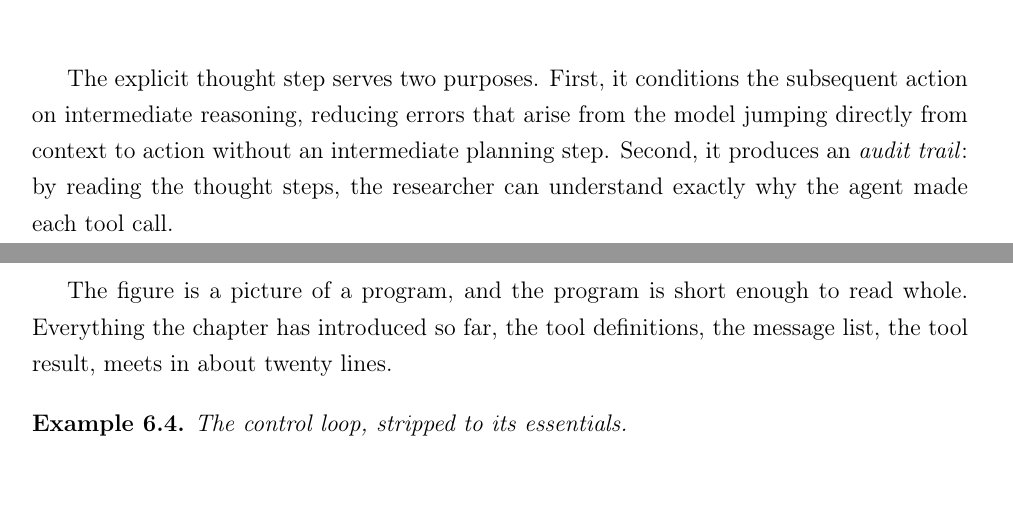
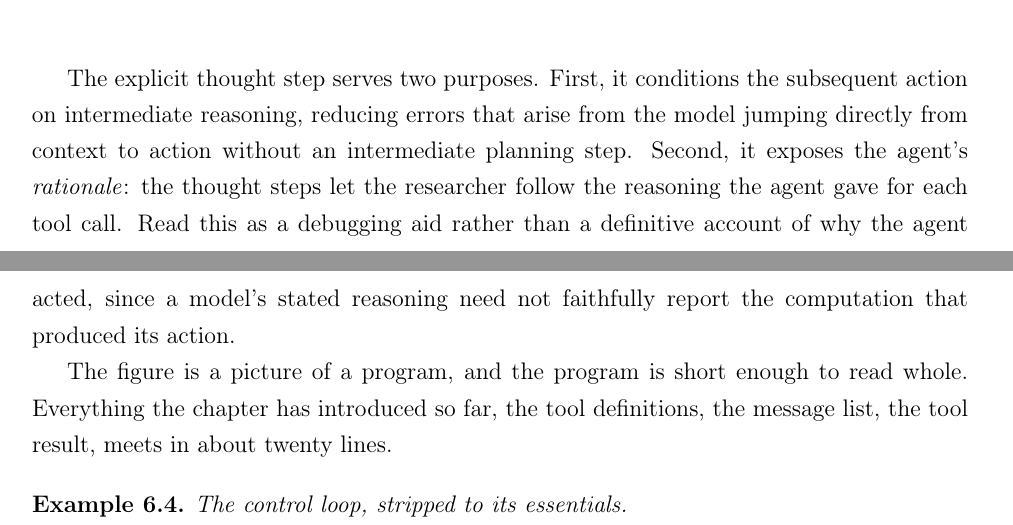
Before and after one commit to EduDocs/agentic_development, a LaTeX thesis (notes/main.tex, which reads notes/sections/agent_loop.tex): two parts of pages 75 and 76 of 154, joined at a grey line, cut so that both start at the same text, the shorter picture padded with empty space. Compiled offline with pdfLaTeX.

Commit message:
Hedge two overclaims in the agent-loop chapter
Both are cases where the text promised a guarantee the mechanism does not deliver, and a learner who took the sentence literally would be misled.

The thought step was called an 'audit trail' that shows 'exactly why' the agent made each call. A model's stated reasoning need not faithfully report the computation that produced its action, so the trace is the rationale the agent gave, not the cause of what it did. It is now framed as a debugging aid with that caveat attached.

A fixed-code workflow was called 'deterministic'. The property meant is repeatability, and it holds only absent external nondeterminism: a clock, a network call, unseeded randomness. Naming the exceptions keeps the workflow-versus-agent contrast honest without weakening it, since the stability argument rests on robustness to model evolution rather than on bitwise determinism.

```diff
--- a/notes/sections/agent_loop.tex
+++ b/notes/sections/agent_loop.tex
@@ -172,7 +172,7 @@ The loop exits when the model produces a final answer rather than another tool c
 
 The explicit thought step serves two purposes.
 First, it conditions the subsequent action on intermediate reasoning, reducing errors that arise from the model jumping directly from context to action without an intermediate planning step.
-Second, it produces an \emph{audit trail}: by reading the thought steps, the researcher can understand exactly why the agent made each tool call.
+Second, it exposes the agent's \emph{rationale}: the thought steps let the researcher follow the reasoning the agent gave for each tool call. Read this as a debugging aid rather than a definitive account of why the agent acted, since a model's stated reasoning need not faithfully report the computation that produced its action.
 
 The figure is a picture of a program, and the program is short enough to read whole.
 Everything the chapter has introduced so far, the tool definitions, the message list, the tool result, meets in about twenty lines.
```
Also changed, not shown: notes/sections/agent_loop.tex (2 more changed lines).
